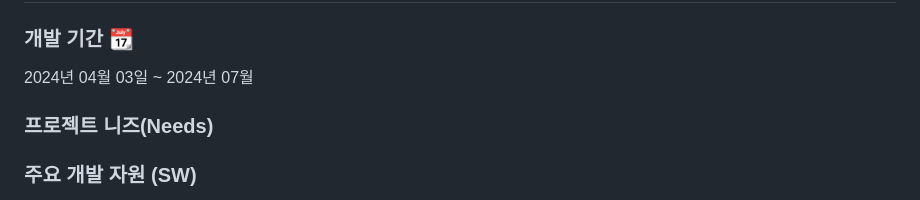
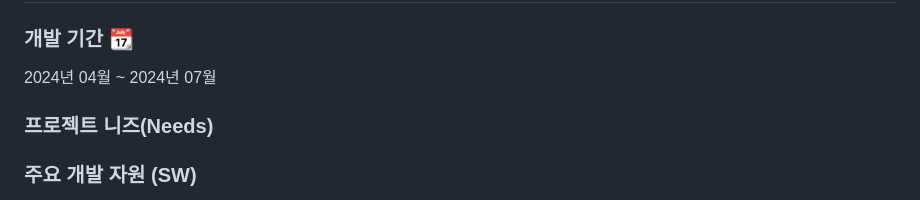
Before and after one commit to thals304/backendProject_muksullang, a Markdown page: README.md, the part around the change. GitHub-like rendering.

```diff
--- a/README.md
+++ b/README.md
@@ -3,7 +3,7 @@
 
 ### 개발 기간 📆
 
-2024년 04월 03일 ~ 2024년 07월
+2024년 04월 ~ 2024년 07월
 
 ### 프로젝트 니즈(Needs)
 
```
